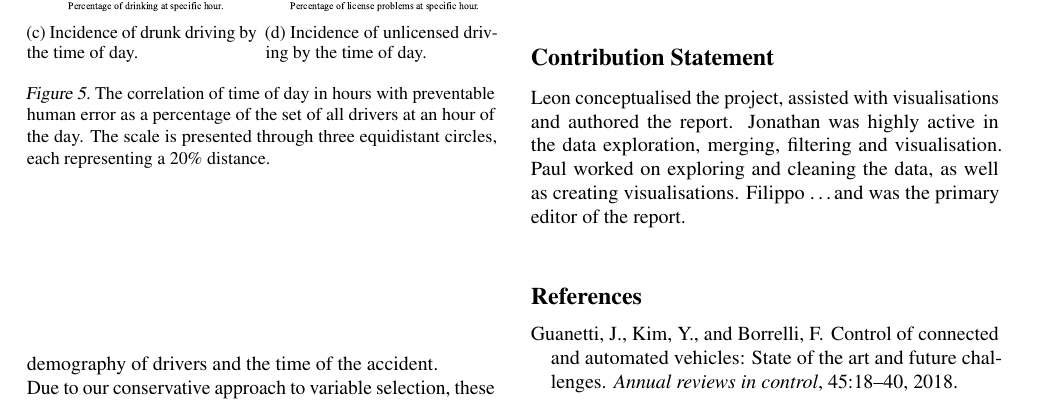
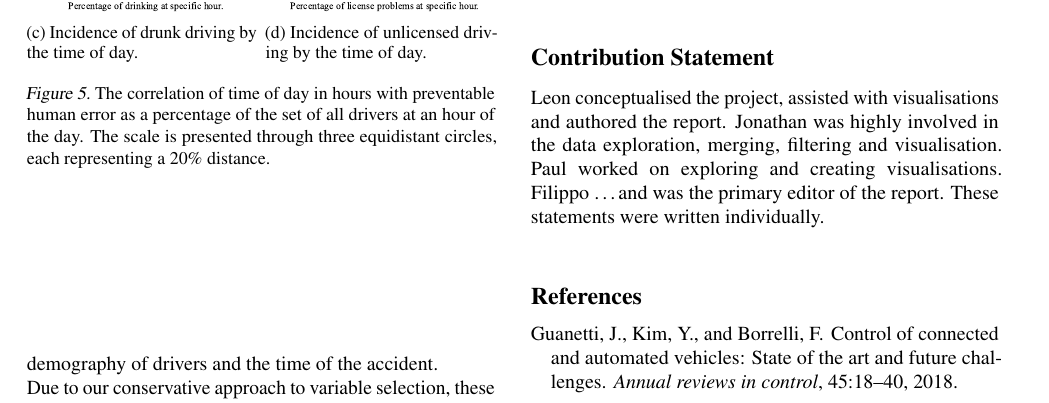
Before and after one commit to PaulHenrik/DataLiteracy_FARS, a LaTeX paper (doc/project_report/report.tex): part of page 4 of 5, cut so that both start at the same text. Compiled offline with pdfLaTeX.

Commit message:
very final changes

```diff
--- a/doc/project_report/report.tex
+++ b/doc/project_report/report.tex
@@ -343,7 +343,7 @@ Overall, the presence of significant quantities of preventable human error motiv
 \section*{Contribution Statement}
 
 %% Explain here, in one sentence per person, what each group member contributed. For example, you could write: Max Mustermann collected and prepared data. Gabi Musterfrau and John Doe performed the data analysis. Jane Doe produced visualizations. All authors will jointly wrote the text of the report. Note that you, as a group, a collectively responsible for the report. Your contributions should be roughly equal in amount and difficulty.
-Leon conceptualised the project, assisted with visualisations and authored the report. Jonathan was highly active in the data exploration, merging, filtering and visualisation. Paul worked on exploring and cleaning the data, as well as creating visualisations. Filippo \ldots and was the primary editor of the report.
+Leon conceptualised the project, assisted with visualisations and authored the report. Jonathan was highly involved in the data exploration, merging, filtering and visualisation. Paul worked on exploring and creating visualisations. Filippo \ldots and was the primary editor of the report. These statements were written individually.
 \\
 
 
```
Also changed, not shown: doc/project_report/report.pdf.
